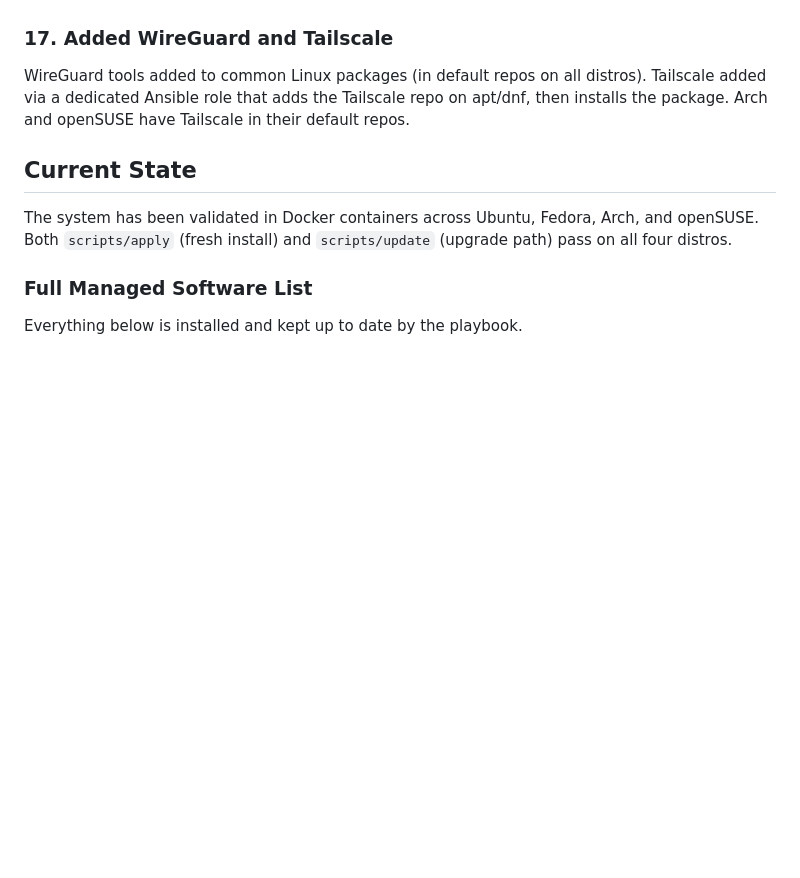
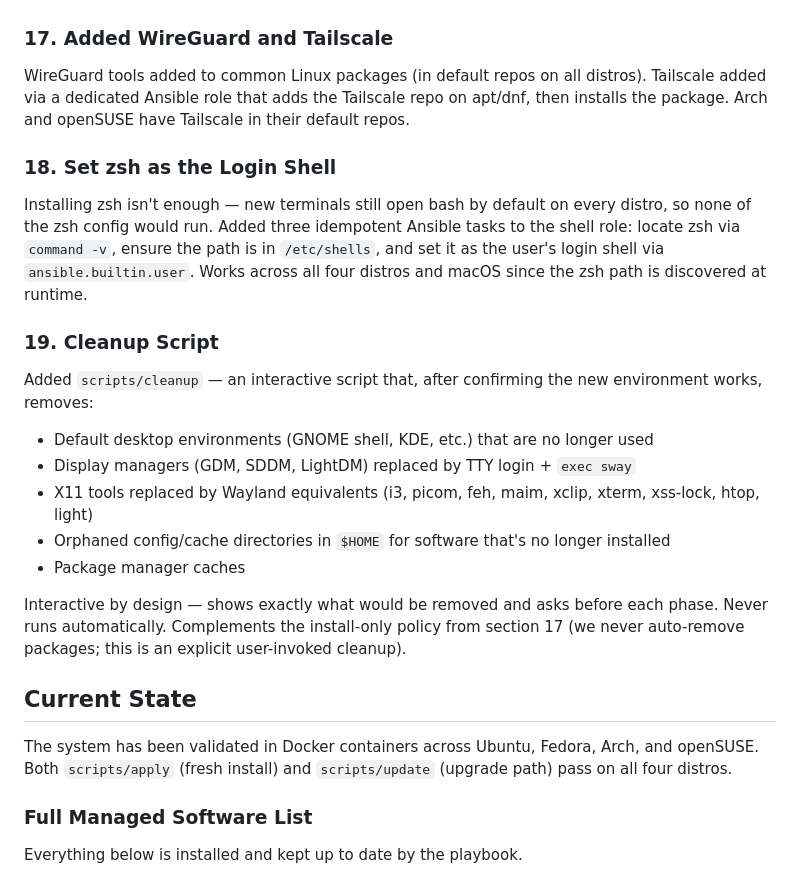
Before and after one commit to pashbylogan/dotfiles, a Markdown page: docs/design-history.md, the part around the change. Rendered like a GitHub page; blank space fills up the shorter version.

Commit message:
Document login shell setup and cleanup script in design history
Sections 18 and 19 cover the remaining undocumented features:
zsh login shell configuration (why it's necessary and how it
works across distros) and the cleanup script (what it removes
and why it's interactive-only).

Co-Authored-By: Claude Opus 4.6 (1M context) <noreply@anthropic.com>

```diff
--- a/docs/design-history.md
+++ b/docs/design-history.md
@@ -437,6 +437,22 @@ Full audit resulted in: SSH config consolidated with `ForwardAgent no`, `Forward
 
 WireGuard tools added to common Linux packages (in default repos on all distros). Tailscale added via a dedicated Ansible role that adds the Tailscale repo on apt/dnf, then installs the package. Arch and openSUSE have Tailscale in their default repos.
 
+### 18. Set zsh as the Login Shell
+
+Installing zsh isn't enough — new terminals still open bash by default on every distro, so none of the zsh config would run. Added three idempotent Ansible tasks to the shell role: locate zsh via `command -v`, ensure the path is in `/etc/shells`, and set it as the user's login shell via `ansible.builtin.user`. Works across all four distros and macOS since the zsh path is discovered at runtime.
+
+### 19. Cleanup Script
+
+Added `scripts/cleanup` — an interactive script that, after confirming the new environment works, removes:
+
+- Default desktop environments (GNOME shell, KDE, etc.) that are no longer used
+- Display managers (GDM, SDDM, LightDM) replaced by TTY login + `exec sway`
+- X11 tools replaced by Wayland equivalents (i3, picom, feh, maim, xclip, xterm, xss-lock, htop, light)
+- Orphaned config/cache directories in `$HOME` for software that's no longer installed
+- Package manager caches
+
+Interactive by design — shows exactly what would be removed and asks before each phase. Never runs automatically. Complements the install-only policy from section 17 (we never auto-remove packages; this is an explicit user-invoked cleanup).
+
 ## Current State
 
 The system has been validated in Docker containers across Ubuntu, Fedora, Arch, and openSUSE. Both `scripts/apply` (fresh install) and `scripts/update` (upgrade path) pass on all four distros.
```
